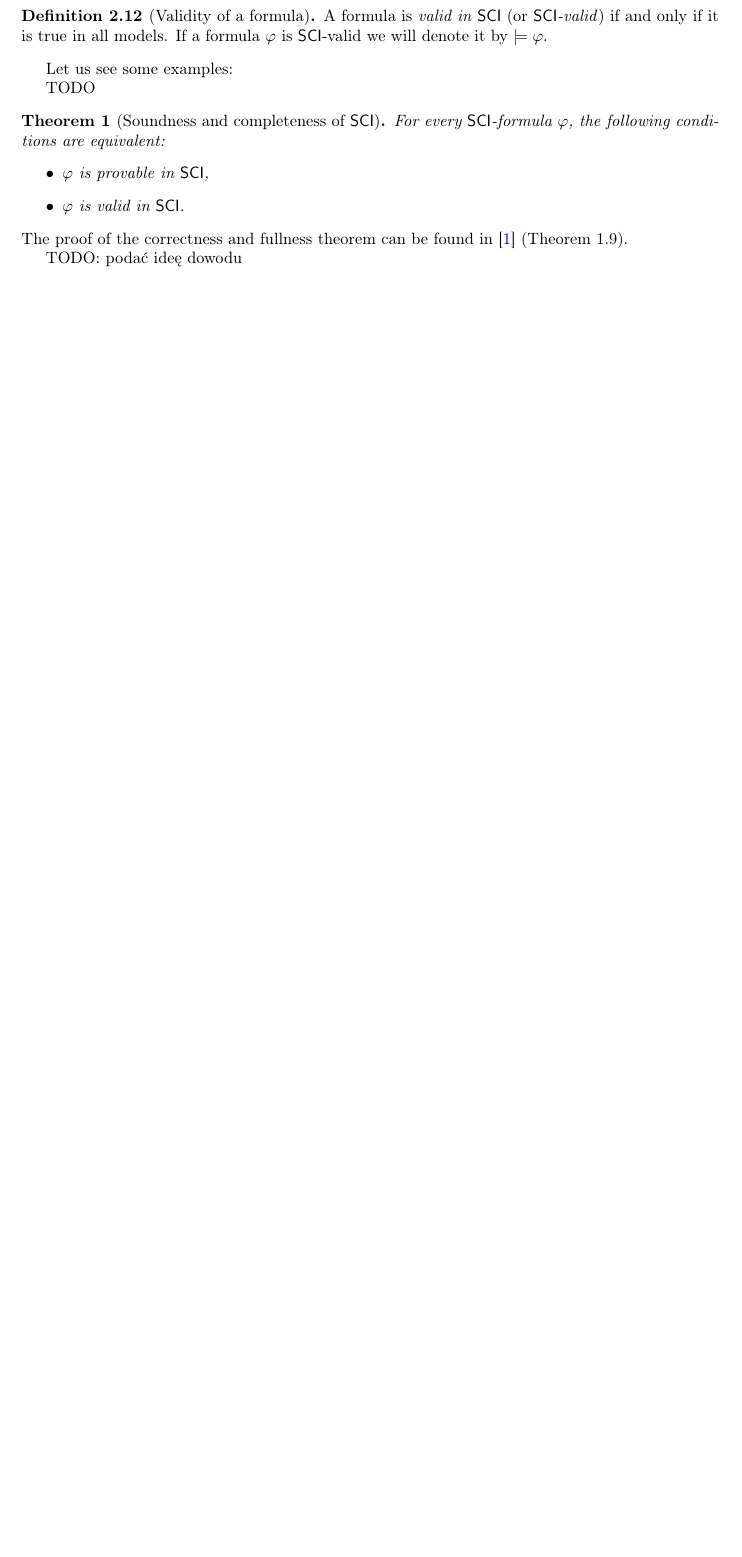
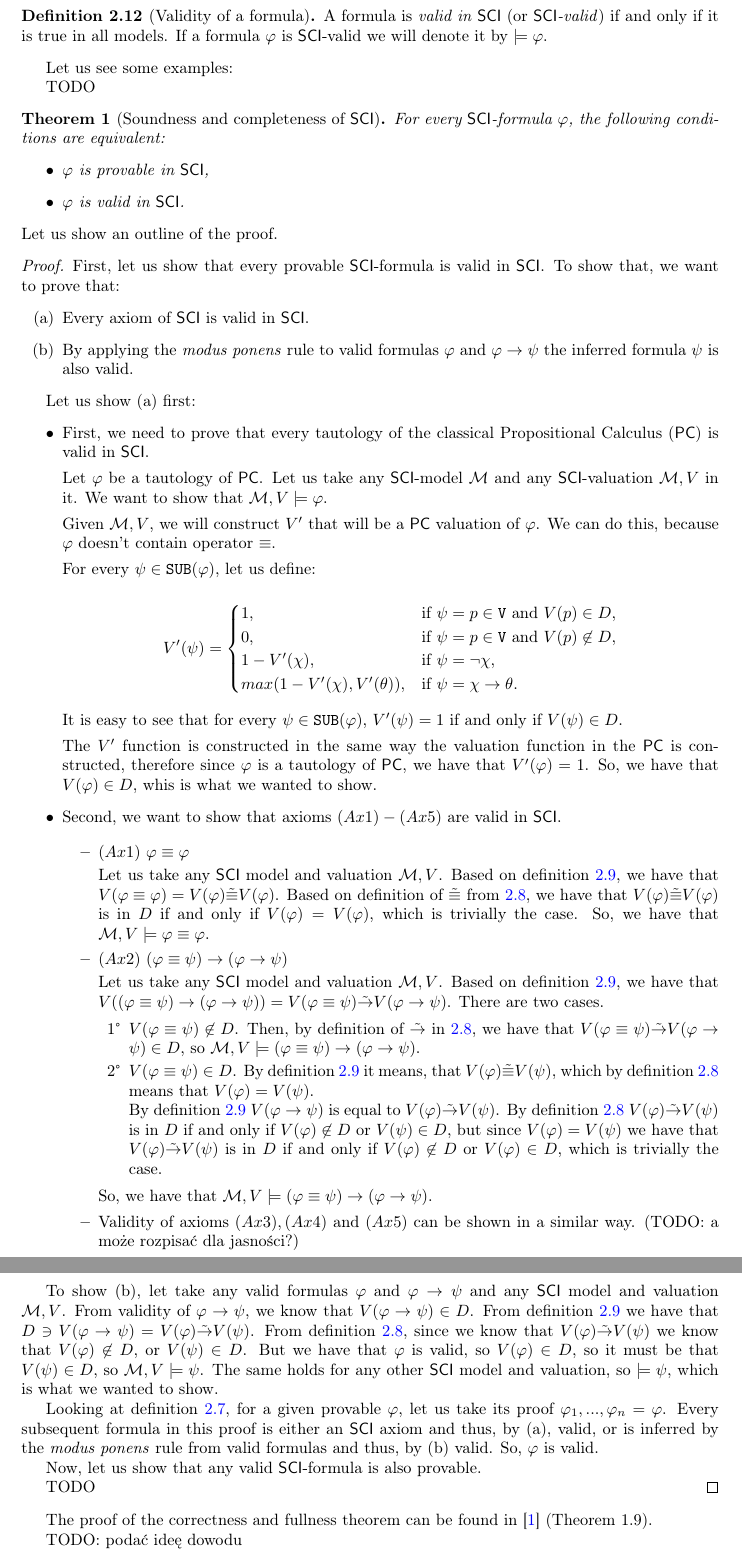
Before and after one commit to AdrianSiwiec/sci, a LaTeX thesis (thesis/sci.tex): part of page 3 of 3 before the commit and two parts of pages 3 and 4 of 4 after it, the two joined at a grey line, cut so that both start at the same text, the shorter picture padded with empty space. Compiled offline with pdfLaTeX.

Commit message:
Soundness proof

```diff
--- a/thesis/sci.tex
+++ b/thesis/sci.tex
@@ -34,6 +34,7 @@
 \usepackage{amsmath}
 \usepackage{xcolor, colortbl}
 \usepackage{csquotes}
+\usepackage[shortlabels]{enumitem}
 \definecolor{c1}{HTML}{377eb8}
 \definecolor{c2}{HTML}{ff7f00}
 \definecolor{c3}{HTML}{4daf4a}
@@ -52,11 +53,11 @@
 
 \newtheorem{theorem}{Theorem}
 \newtheorem{lemma}[theorem]{Lemma}
+\AfterEndEnvironment{theorem}{\noindent\ignorespaces}
 
 \theoremstyle{definition}
 \newtheorem{definition}{Definition}[section]
 \AfterEndEnvironment{definition}{\noindent\ignorespaces}
-\AfterEndEnvironment{theorem}{\noindent\ignorespaces}
 
 \newcommand*{\Ts}{T^*}
 \newcommand*{\id}{\equiv}
@@ -69,6 +70,7 @@
 \newcommand*{\IDx}{\texttt{ID}^X}
 \newcommand*{\SUB}{\texttt{SUB}}
 \newcommand{\SCI}{$\mathsf{SCI}$\xspace}
+\newcommand{\PC}{$\mathsf{PC}$\xspace}
 
 \makeatletter
 \newcommand{\leqnomode}{\tagsleft@true\let\veqno\@@leqno}
@@ -219,7 +227,93 @@ TODO
         \item $\varphi$ is valid in \SCI.
     \end{itemize}
 \end{theorem}
-The proof of the correctness and fullness theorem can be found in \cite{suszko_bloom} (Theorem 1.9).
+Let us show an outline of the proof.
+
+\begin{proof}
+    First, let us show that every provable \SCI-formula is valid in \SCI. To show that, we want to prove that:
+    \begin{enumerate}[(a)]
+        \item Every axiom of \SCI is valid in \SCI.
+        \item By applying the \emph{modus ponens} rule to valid formulas $\varphi$ and
+              $\varphi \ra \psi$ the inferred formula $\psi$ is also valid.
+    \end{enumerate}
+
+    Let us show (a) first:
+    \begin{itemize}
+        \item First, we need to prove that every tautology of the classical Propositional
+              Calculus (\PC) is valid in \SCI.
+
+              Let $\varphi$ be a tautology of \PC. Let us take any \SCI-model $\mathcal{M}$
+              and any \SCI-valuation $\mathcal{M}, V$ in it. We want to show that
+              $\mathcal{M}, V \models \varphi$.
+
+              Given $\mathcal{M}, V$, we will construct $V'$ that will be a \PC valuation of
+              $\varphi$. We can do this, because $\varphi$ doesn't contain operator $\id$.
+
+              For every $\psi \in \SUB(\varphi)$, let us define:
+
+              $$
+                  V'(\psi) = \begin{cases}
+                      1,                           & \text{if } \psi = p \in \V \text{ and } V(p) \in D,      \\
+                      0,                           & \text{if } \psi = p \in \V \text{ and } V(p) \not \in D, \\
+                      1-V'(\chi),                  & \text{if } \psi = \lnot \chi,                            \\
+                      max(1-V'(\chi), V'(\theta)), & \text{if } \psi = \chi \ra \theta.                       \\
+                  \end{cases}
+              $$
+
+              It is easy to see that for every $\psi \in \SUB(\varphi)$, $V'(\psi) = 1$ if
+              and only if $V(\psi) \in D$.
+
+              The $V'$ function is constructed in the same way the valuation function in the
+              \PC is constructed, therefore since $\varphi$ is a tautology of \PC, we have
+              that $V'(\varphi) = 1$. So, we have that $V(\varphi) \in D$, whis is what we
+              wanted to show.
+
+        \item Second, we want to show that axioms $(Ax1) - (Ax5)$ are valid in \SCI.
+
+              \begin{itemize}
+                  \item $(Ax1)\  \varphi \id \varphi$
+
+                        Let us take any \SCI model and valuation $\mathcal{M}, V$. Based on
+                        \cref{valuation}, we have that $V(\varphi \id \varphi) = V(\varphi) \tilde{\id}
+                            V(\varphi)$. Based on definition of $\tilde{\id}$ from \ref{model}, we have
+                        that $V(\varphi) \tilde{\id} V(\varphi)$ is in $D$ if and only if $V(\varphi) =
+                            V(\varphi)$, which is trivially the case. So, we have that $\mathcal{M}, V
+                            \models \varphi \id \varphi$.
+                  \item $(Ax2)\ (\varphi \id \psi) \ra (\varphi \ra \psi)$
+
+                        Let us take any \SCI model and valuation $\mathcal{M}, V$. Based on
+                        \cref{valuation}, we have that $V((\varphi \id \psi) \ra (\varphi \ra \psi)) =
+                            V(\varphi \id \psi) \tilde{\ra} V(\varphi \ra \psi)$. There are two cases.
+
+                        \begin{enumerate}
+                            \item[1°] $V(\varphi \id \psi) \not \in D$. Then, by definition of $\tilde{\ra}$ in \ref{model}, we have that $V(\varphi \id \psi) \tilde{\ra} V(\varphi \ra \psi) \in D$, so $\mathcal{M}, V \models (\varphi \id \psi) \ra (\varphi \ra \psi)$.
+                            \item[2°] $V(\varphi \id \psi) \in D$. By \cref{valuation} it means, that $V(\varphi) \tilde{\id} V(\psi)$, which by \cref{model} means that $V(\varphi) = V(\psi)$.
+
+                                By \cref{valuation} $V(\varphi \ra \psi)$ is equal to $V(\varphi) \tilde{\ra}
+                                    V(\psi)$. By \cref{model} $V(\varphi) \tilde{\ra} V(\psi)$ is in $D$ if and
+                                only if $V(\varphi) \not \in D$ or $V(\psi) \in D$, but since $V(\varphi) =
+                                    V(\psi)$ we have that $V(\varphi) \tilde{\ra} V(\psi)$ is in $D$ if and only if
+                                $V(\varphi) \not \in D$ or $V(\varphi) \in D$, which is trivially the case.
+                        \end{enumerate}
+
+                        So, we have that $\mathcal{M}, V \models (\varphi \id \psi) \ra (\varphi \ra
+                            \psi)$.
+
+                \item Validity of axioms $(Ax3), (Ax4)$ and $(Ax5)$ can be shown in a similar way. (TODO: a może rozpisać dla jasności?)
+              \end{itemize}
+    \end{itemize}
+
+    To show (b), let take any valid formulas $\varphi$ and $\varphi \ra \psi$ and any \SCI model and valuation $\mathcal{M}, V$. From validity of $\varphi \ra \psi$, we know that $V(\varphi \ra \psi) \in D$. From \cref{valuation} we have that $D \ni V(\varphi \ra \psi) = V(\varphi) \tilde{\ra} V(\psi)$. From \cref{model}, since we know that $V(\varphi) \tilde{\ra} V(\psi)$ we know that $V(\varphi) \not \in D$, or $V(\psi) \in D$. But we have that $\varphi$ is valid, so $V(\varphi) \in D$, so it must be that $V(\psi) \in D$, so $\mathcal{M}, V \models \psi$. The same holds for any other \SCI model and valuation, so $\models \psi$, which is what we wanted to show.
+
+    Looking at \cref{thesis}, for a given provable $\varphi$, let us take its proof $\varphi_1, ..., \varphi_n = \varphi$. Every subsequent formula in this proof is either an \SCI axiom and thus, by (a), valid, or is inferred by the \emph{modus ponens} rule from valid formulas and thus, by (b) valid. So, $\varphi$ is valid.
+
+    Now, let us show that any valid \SCI-formula is also provable.
+
+    TODO
+\end{proof}
+
+The proof of the correctness and fullness theorem can be found in
+\cite{suszko_bloom} (Theorem 1.9).
 
 TODO: podać ideę dowodu
 
```
Also changed, not shown: thesis/sci.pdf, thesis/sci.tex (19 more changed lines).
